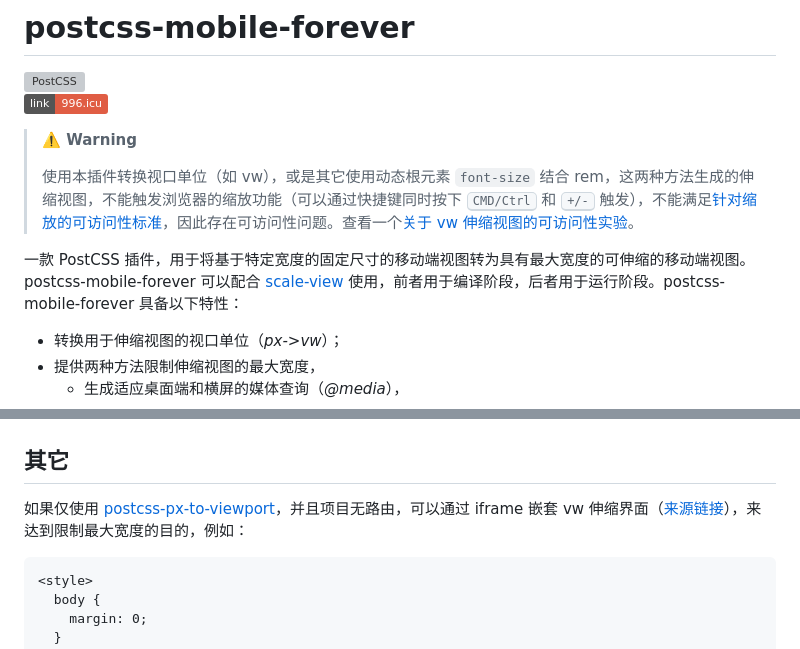
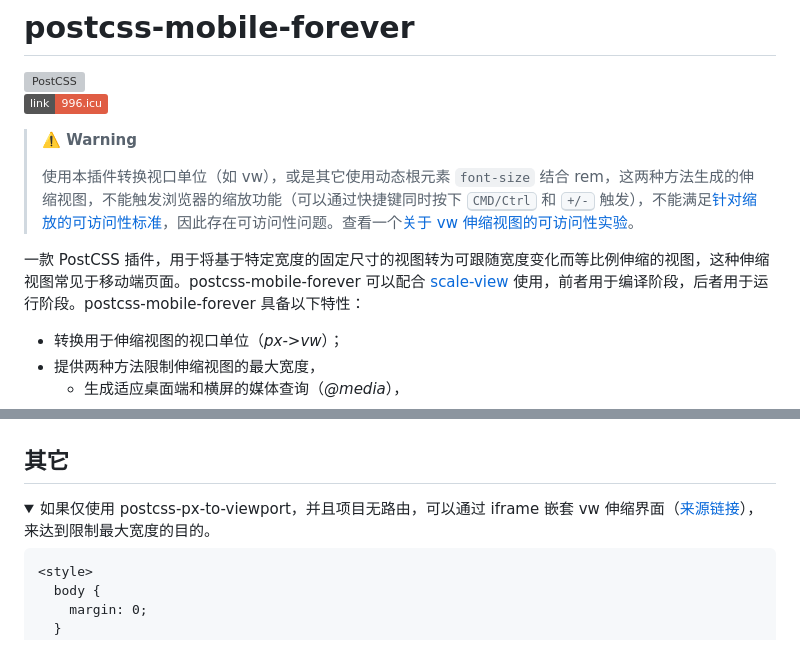
Before and after one commit to wswmsword/postcss-mobile-forever, a Markdown page: README.md, 2 parts joined by grey strips. GitHub-like rendering; folded sections open; badges without logos; grey boxes are pictures that could not be loaded.

````diff
--- a/README.md
+++ b/README.md
@@ -8,7 +8,7 @@
 >
 > 使用本插件转换视口单位（如 vw），或是其它使用动态根元素 `font-size` 结合 rem，这两种方法生成的伸缩视图，不能触发浏览器的缩放功能（可以通过快捷键同时按下 <kbd>CMD/Ctrl</kbd> 和 <kbd>+/-</kbd> 触发），不能满足[针对缩放的可访问性标准](https://www.w3.org/Translations/WCAG21-zh/#resize-text)，因此存在可访问性问题。查看一个[关于 vw 伸缩视图的可访问性实验](https://github.com/wswmsword/web-experiences/tree/main/a11y/mobile-vw-viewport)。
 
-一款 PostCSS 插件，用于将基于特定宽度的固定尺寸的移动端视图转为具有最大宽度的可伸缩的移动端视图。postcss-mobile-forever 可以配合 [scale-view](https://github.com/wswmsword/scale-view) 使用，前者用于编译阶段，后者用于运行阶段。postcss-mobile-forever 具备以下特性：
+一款 PostCSS 插件，用于将基于特定宽度的固定尺寸的视图转为可跟随宽度变化而等比例伸缩的视图，这种伸缩视图常见于移动端页面。postcss-mobile-forever 可以配合 [scale-view](https://github.com/wswmsword/scale-view) 使用，前者用于编译阶段，后者用于运行阶段。postcss-mobile-forever 具备以下特性：
 
 - 转换用于伸缩视图的视口单位（*px->vw*）；
 - 提供两种方法限制伸缩视图的最大宽度，
@@ -661,7 +661,10 @@ module.exports = {
 
 ## 其它
 
-如果仅使用 [postcss-px-to-viewport](‌https://github.com/evrone/postcss-px-to-viewport)，并且项目无路由，可以通过 iframe 嵌套 vw 伸缩界面（[来源链接](https://github.com/evrone/postcss-px-to-viewport/issues/130#issuecomment-1641725322)），来达到限制最大宽度的目的，例如：
+<details>
+<summary>
+如果仅使用 postcss-px-to-viewport，并且项目无路由，可以通过 iframe 嵌套 vw 伸缩界面（<a href="https://github.com/evrone/postcss-px-to-viewport/issues/130#issuecomment-1641725322">来源链接</a>），来达到限制最大宽度的目的。
+</summary>
 
 ```html
 <style>
````
Also changed, not shown: other parts of README.md (+6 -5 lines), CHANGELOG.md (+6 -0 lines).
